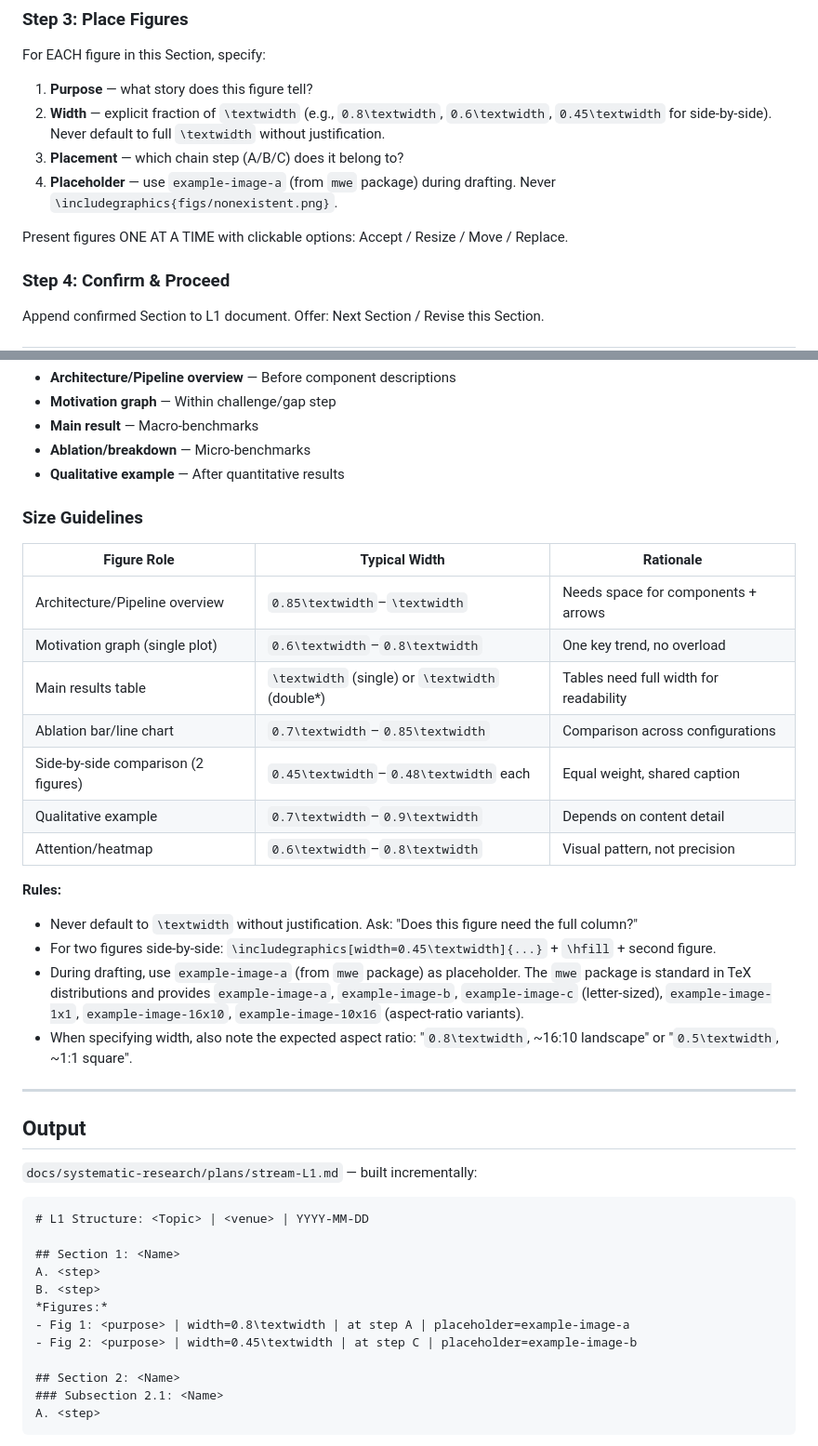
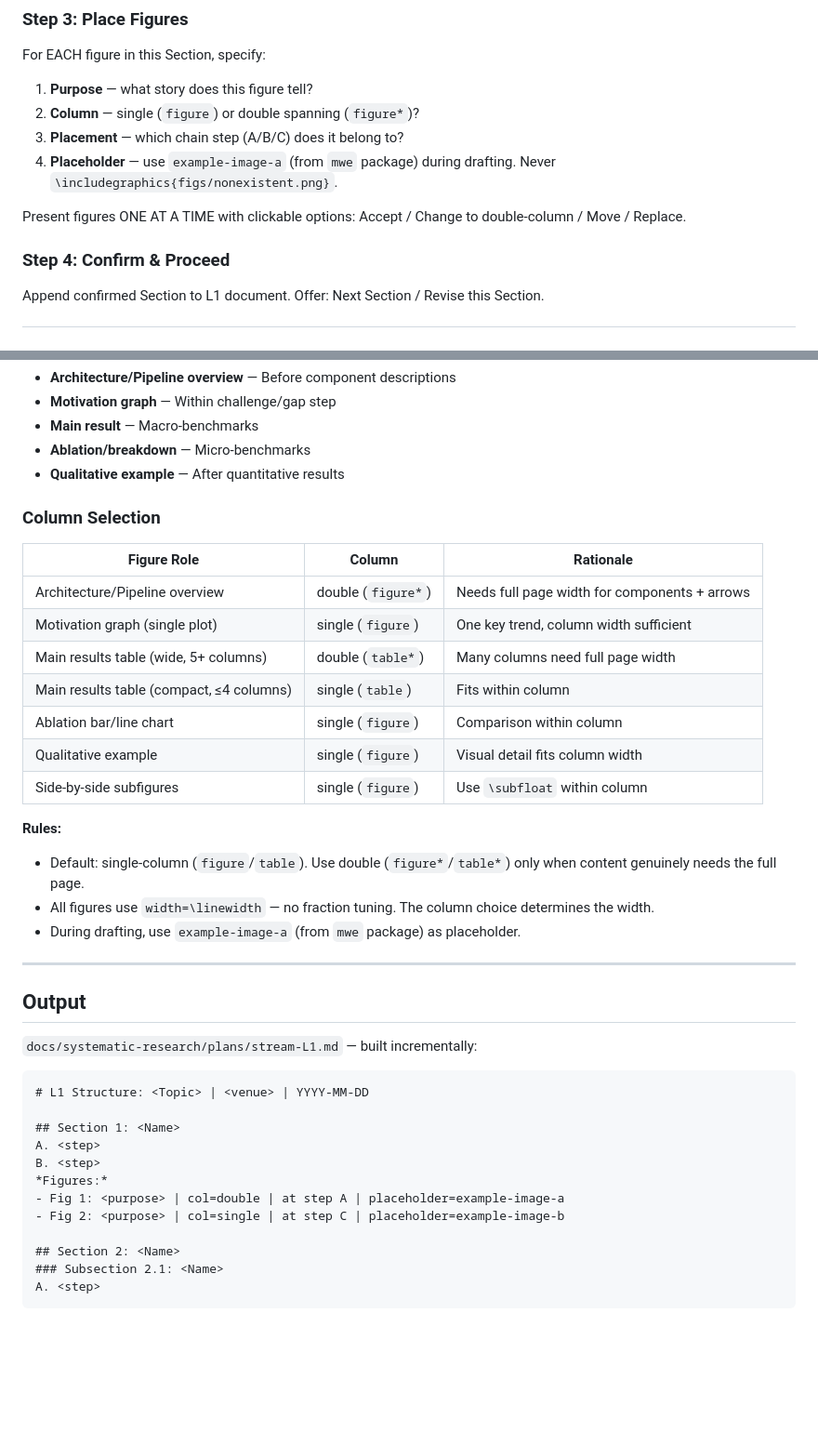
Before and after one commit to Deadpoolmine/systematic-research-skills, a Markdown page: skills/paper-writing/l1-chapter-structure.md, 2 parts joined by grey strips. Shown at 93% size. GitHub-like rendering; blank space fills up the shorter version.

Commit message:
refactor: simplify figure width spec to column-based (single/double) system

```diff
--- a/skills/paper-writing/l1-chapter-structure.md
+++ b/skills/paper-writing/l1-chapter-structure.md
@@ -72,11 +72,11 @@ A→B→C chain. Each item = one logical dependency. Descriptive names ("Why exi
 For EACH figure in this Section, specify:
 
 1. **Purpose** — what story does this figure tell?
-2. **Width** — explicit fraction of `\textwidth` (e.g., `0.8\textwidth`, `0.6\textwidth`, `0.45\textwidth` for side-by-side). Never default to full `\textwidth` without justification.
+2. **Column** — single (`figure`) or double spanning (`figure*`)?
 3. **Placement** — which chain step (A/B/C) does it belong to?
 4. **Placeholder** — use `example-image-a` (from `mwe` package) during drafting. Never `\includegraphics{figs/nonexistent.png}`.
 
-Present figures ONE AT A TIME with clickable options: Accept / Resize / Move / Replace.
+Present figures ONE AT A TIME with clickable options: Accept / Change to double-column / Move / Replace.
 
 ### Step 4: Confirm & Proceed
 Append confirmed Section to L1 document. Offer: Next Section / Revise this Section.
@@ -127,23 +127,22 @@ When a Section pairs Challenges with Design points:
 - **Ablation/breakdown** — Micro-benchmarks
 - **Qualitative example** — After quantitative results
 
-### Size Guidelines
+### Column Selection
 
-| Figure Role | Typical Width | Rationale |
-|-------------|--------------|-----------|
-| Architecture/Pipeline overview | `0.85\textwidth`–`\textwidth` | Needs space for components + arrows |
-| Motivation graph (single plot) | `0.6\textwidth`–`0.8\textwidth` | One key trend, no overload |
-| Main results table | `\textwidth` (single) or `\textwidth` (double*) | Tables need full width for readability |
-| Ablation bar/line chart | `0.7\textwidth`–`0.85\textwidth` | Comparison across configurations |
-| Side-by-side comparison (2 figures) | `0.45\textwidth`–`0.48\textwidth` each | Equal weight, shared caption |
-| Qualitative example | `0.7\textwidth`–`0.9\textwidth` | Depends on content detail |
-| Attention/heatmap | `0.6\textwidth`–`0.8\textwidth` | Visual pattern, not precision |
+| Figure Role | Column | Rationale |
+|-------------|--------|-----------|
+| Architecture/Pipeline overview | double (`figure*`) | Needs full page width for components + arrows |
+| Motivation graph (single plot) | single (`figure`) | One key trend, column width sufficient |
+| Main results table (wide, 5+ columns) | double (`table*`) | Many columns need full page width |
+| Main results table (compact, ≤4 columns) | single (`table`) | Fits within column |
+| Ablation bar/line chart | single (`figure`) | Comparison within column |
+| Qualitative example | single (`figure`) | Visual detail fits column width |
+| Side-by-side subfigures | single (`figure`) | Use `\subfloat` within column |
 
 **Rules:**
-- Never default to `\textwidth` without justification. Ask: "Does this figure need the full column?"
-- For two figures side-by-side: `\includegraphics[width=0.45\textwidth]{...}` + `\hfill` + second figure.
-- During drafting, use `example-image-a` (from `mwe` package) as placeholder. The `mwe` package is standard in TeX distributions and provides `example-image-a`, `example-image-b`, `example-image-c` (letter-sized), `example-image-1x1`, `example-image-16x10`, `example-image-10x16` (aspect-ratio variants).
-- When specifying width, also note the expected aspect ratio: "`0.8\textwidth`, ~16:10 landscape" or "`0.5\textwidth`, ~1:1 square".
+- Default: single-column (`figure`/`table`). Use double (`figure*`/`table*`) only when content genuinely needs the full page.
+- All figures use `width=\linewidth` — no fraction tuning. The column choice determines the width.
+- During drafting, use `example-image-a` (from `mwe` package) as placeholder.
 
 ---
 
@@ -158,8 +157,8 @@ When a Section pairs Challenges with Design points:
 A. <step>
 B. <step>
 *Figures:*
-- Fig 1: <purpose> | width=0.8\textwidth | at step A | placeholder=example-image-a
-- Fig 2: <purpose> | width=0.45\textwidth | at step C | placeholder=example-image-b
+- Fig 1: <purpose> | col=double | at step A | placeholder=example-image-a
+- Fig 2: <purpose> | col=single | at step C | placeholder=example-image-b
 
 ## Section 2: <Name>
 ### Subsection 2.1: <Name>
```
Also changed, not shown: skills/paper-writing/l2-parallel-writing.md (+9 -7 lines), 1 other file.
